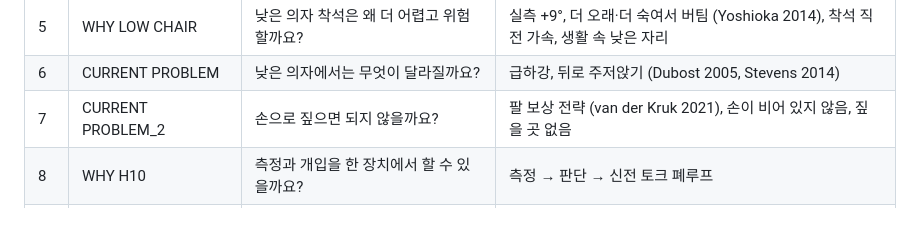
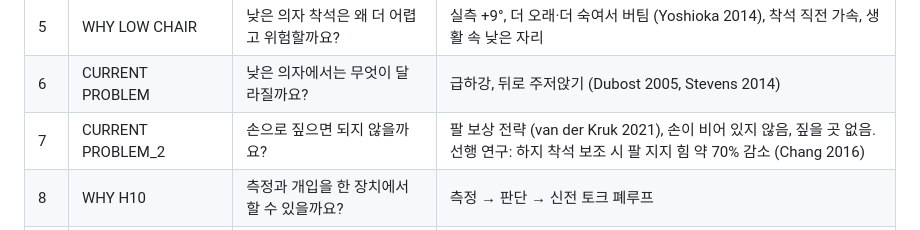
Before and after one commit to dlwldn4824/h10-sit-assist, a Markdown page: presentation/발표_흐름.md, the part around the change. Drawn GitHub-style.

```diff
--- a/presentation/발표_흐름.md
+++ b/presentation/발표_흐름.md
@@ -15,7 +15,7 @@ Figma Slides: https://www.figma.com/slides/4tZDoTD6FXxpx83Z0kraKR
 | 4 | TARGET PERSONA | 착석 제어가 어려운 근감소증 위험 고령자 | 유병률 남 26.8%·여 18.8% (Kim 2025), 낙상 경험률 7.2% (2020 노인실태조사) |
 | 5 | WHY LOW CHAIR | 낮은 의자 착석은 왜 더 어렵고 위험할까요? | 실측 +9°, 더 오래·더 숙여서 버팀 (Yoshioka 2014), 착석 직전 가속, 생활 속 낮은 자리 |
 | 6 | CURRENT PROBLEM | 낮은 의자에서는 무엇이 달라질까요? | 급하강, 뒤로 주저앉기 (Dubost 2005, Stevens 2014) |
-| 7 | CURRENT PROBLEM_2 | 손으로 짚으면 되지 않을까요? | 팔 보상 전략 (van der Kruk 2021), 손이 비어 있지 않음, 짚을 곳 없음 |
+| 7 | CURRENT PROBLEM_2 | 손으로 짚으면 되지 않을까요? | 팔 보상 전략 (van der Kruk 2021), 손이 비어 있지 않음, 짚을 곳 없음. 선행 연구: 하지 착석 보조 시 팔 지지 힘 약 70% 감소 (Chang 2016) |
 | 8 | WHY H10 | 측정과 개입을 한 장치에서 할 수 있을까요? | 측정 → 판단 → 신전 토크 폐루프 |
 | 9 | SOLUTION · Core Idea | Low-Chair Adaptive Braking | 상체 지지 + 적응형 하강 제동 + 낮은 의자 감지 |
 | 10 | DATA | H10 로그 데이터 | SUIT 로그 4개 → 디코딩 → 100 Hz → 앉기 검출 |
```
Also changed, not shown: README.md (+2 -0 lines), docs/slides/07.png, docs/slides_overview.jpg, poster/poster_preview.png, 2 other files.
